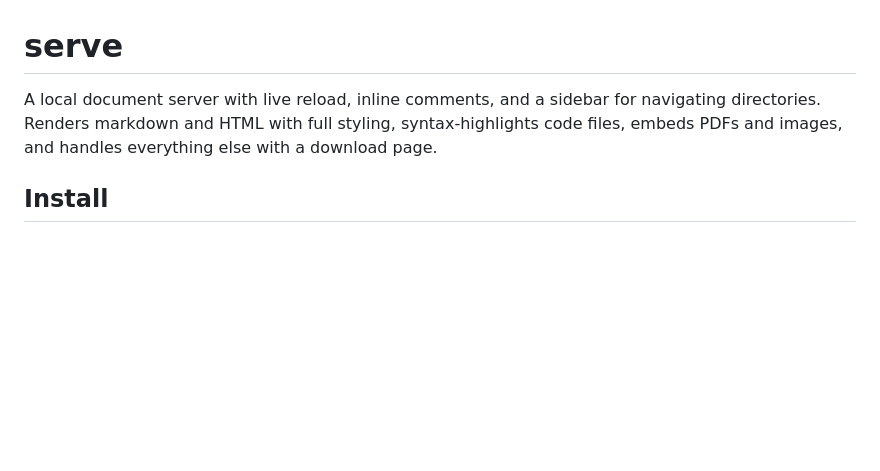
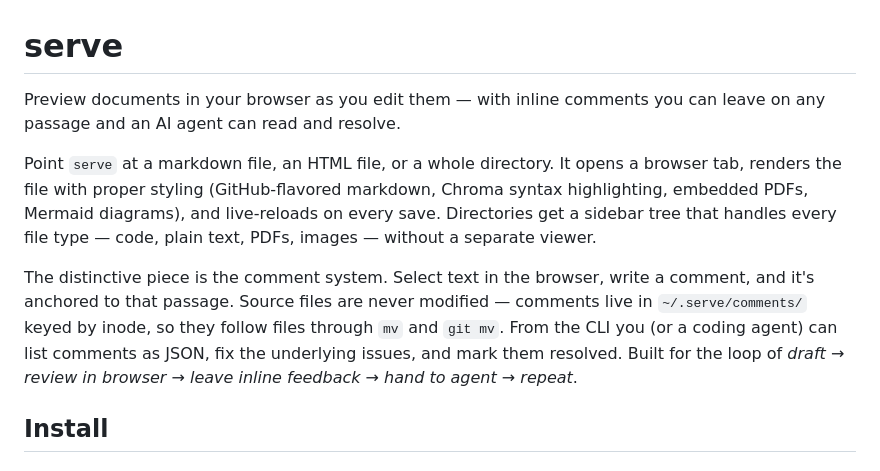
Before and after one commit to ericbryant24/serve, a Markdown page: README.md, the part around the change. Rendered like a GitHub page; blank space fills up the shorter version.

Commit message:
Expand README intro to explain what serve is for
Replace the single-line feature list with three short paragraphs covering
what serve does, what it renders, and the inline-comment workflow that
distinguishes it.

Co-Authored-By: Claude Opus 4.7 (1M context) <noreply@anthropic.com>

```diff
--- a/README.md
+++ b/README.md
@@ -1,6 +1,10 @@
 # serve
 
-A local document server with live reload, inline comments, and a sidebar for navigating directories. Renders markdown and HTML with full styling, syntax-highlights code files, embeds PDFs and images, and handles everything else with a download page.
+Preview documents in your browser as you edit them — with inline comments you can leave on any passage and an AI agent can read and resolve.
+
+Point `serve` at a markdown file, an HTML file, or a whole directory. It opens a browser tab, renders the file with proper styling (GitHub-flavored markdown, Chroma syntax highlighting, embedded PDFs, Mermaid diagrams), and live-reloads on every save. Directories get a sidebar tree that handles every file type — code, plain text, PDFs, images — without a separate viewer.
+
+The distinctive piece is the comment system. Select text in the browser, write a comment, and it's anchored to that passage. Source files are never modified — comments live in `~/.serve/comments/` keyed by inode, so they follow files through `mv` and `git mv`. From the CLI you (or a coding agent) can list comments as JSON, fix the underlying issues, and mark them resolved. Built for the loop of *draft → review in browser → leave inline feedback → hand to agent → repeat*.
 
 ## Install
 
```
